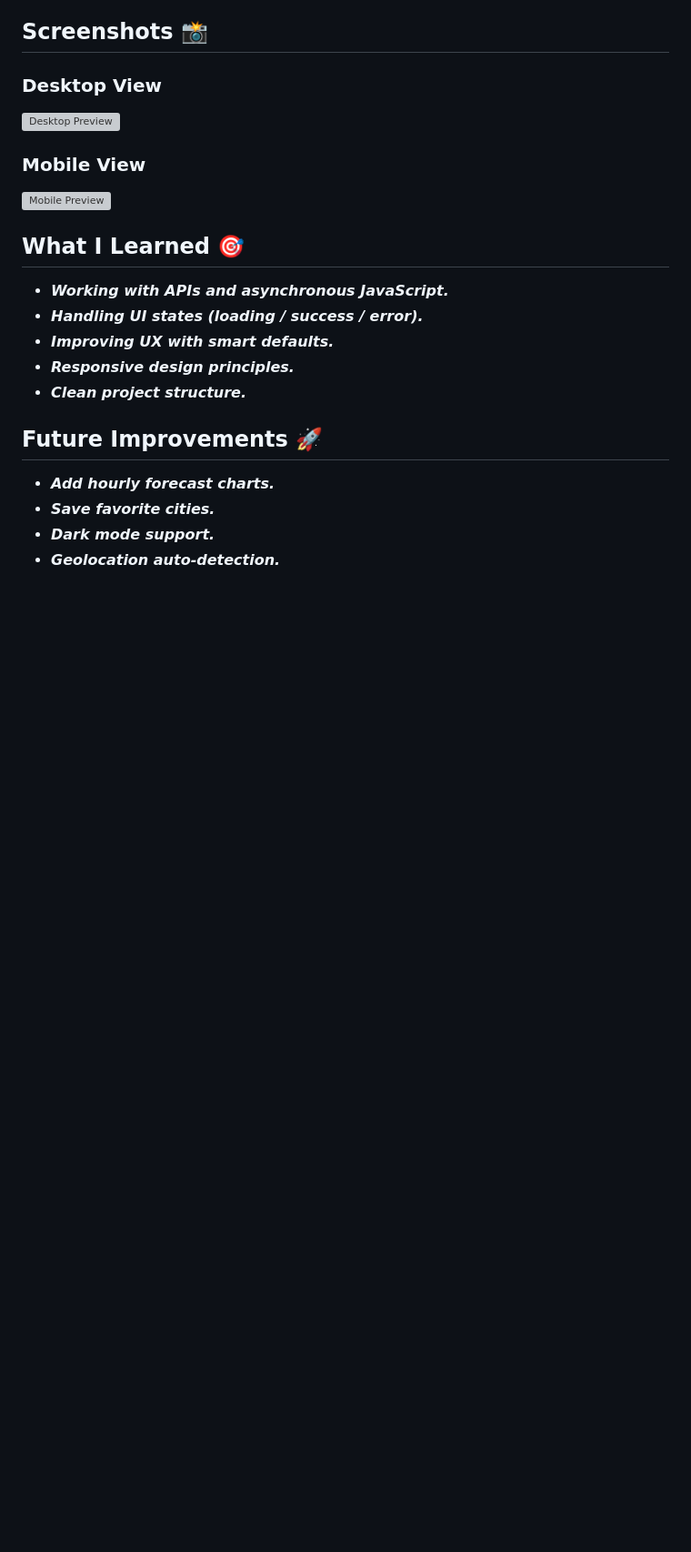
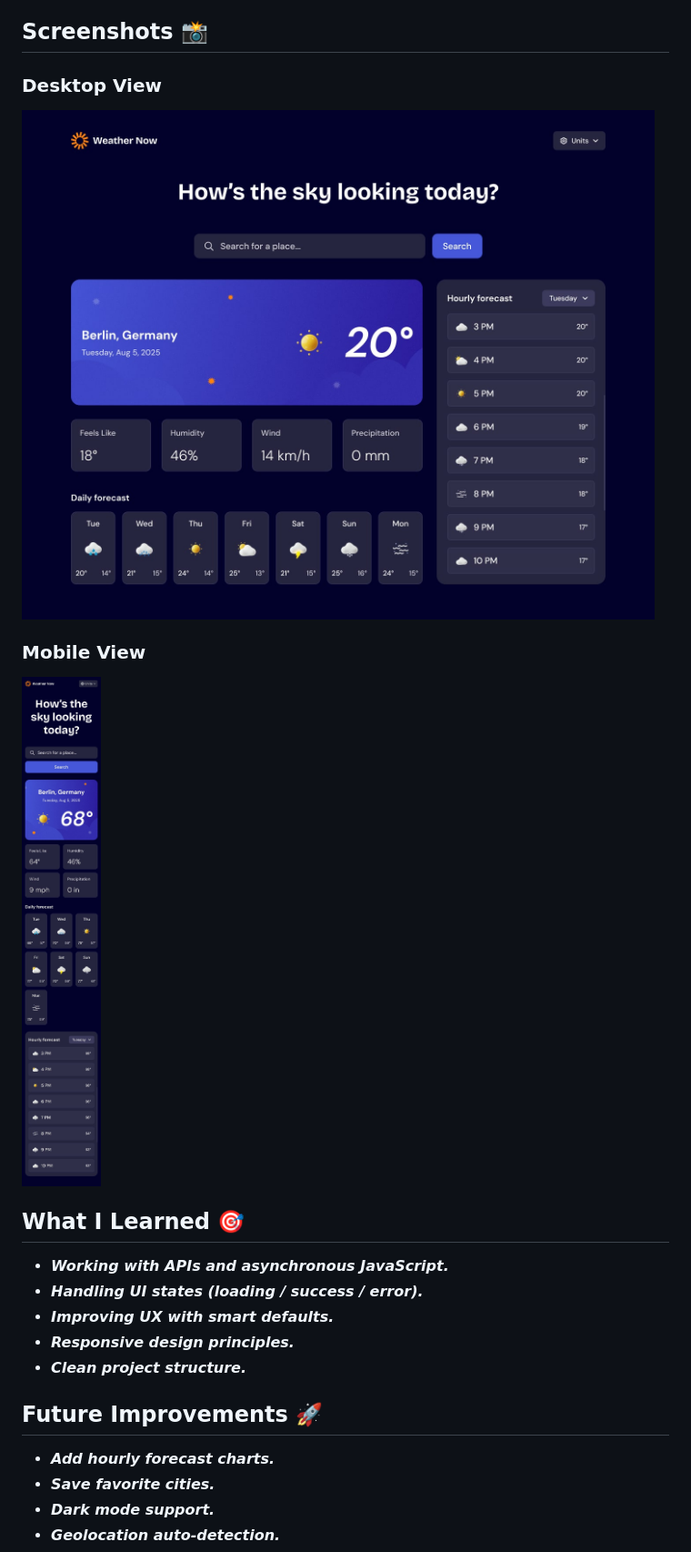
Before and after one commit to a-sayed123/weather-app, a Markdown page: root/Readme.md, the part around the change. Shown at 91% size. GitHub-like rendering; blank space fills up the shorter version; grey boxes are pictures that could not be loaded.

Commit message:
Fix the screenshots in Readme

```diff
--- a/root/Readme.md
+++ b/root/Readme.md
@@ -83,10 +83,10 @@ The app provides real-time weather data with a clean UI and smooth user experien
 ## Screenshots 📸
 
 ### Desktop View
-[![Desktop Preview](./design/desktop-design-metric.jpg)](https://weather-app-virid-six-92.vercel.app/)
+[![Desktop Preview](./assets/screenshots/desktop-design-metric.jpg)](https://weather-app-virid-six-92.vercel.app/)
 
 ### Mobile View
-[![Mobile Preview](./design/mobile-design-imperial.jpg)](https://weather-app-virid-six-92.vercel.app/)
+[![Mobile Preview](./assets/screenshots/mobile-design-imperial.jpg)](https://weather-app-virid-six-92.vercel.app/)
 
 ## What I Learned 🎯
 
```
